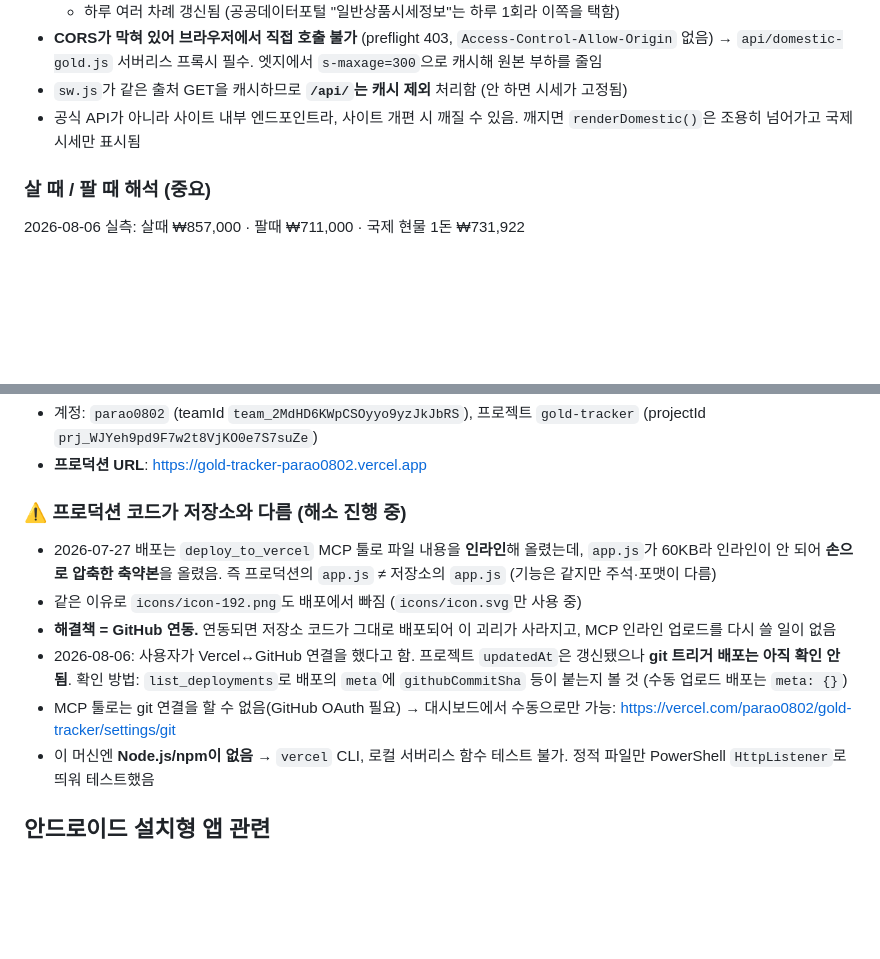
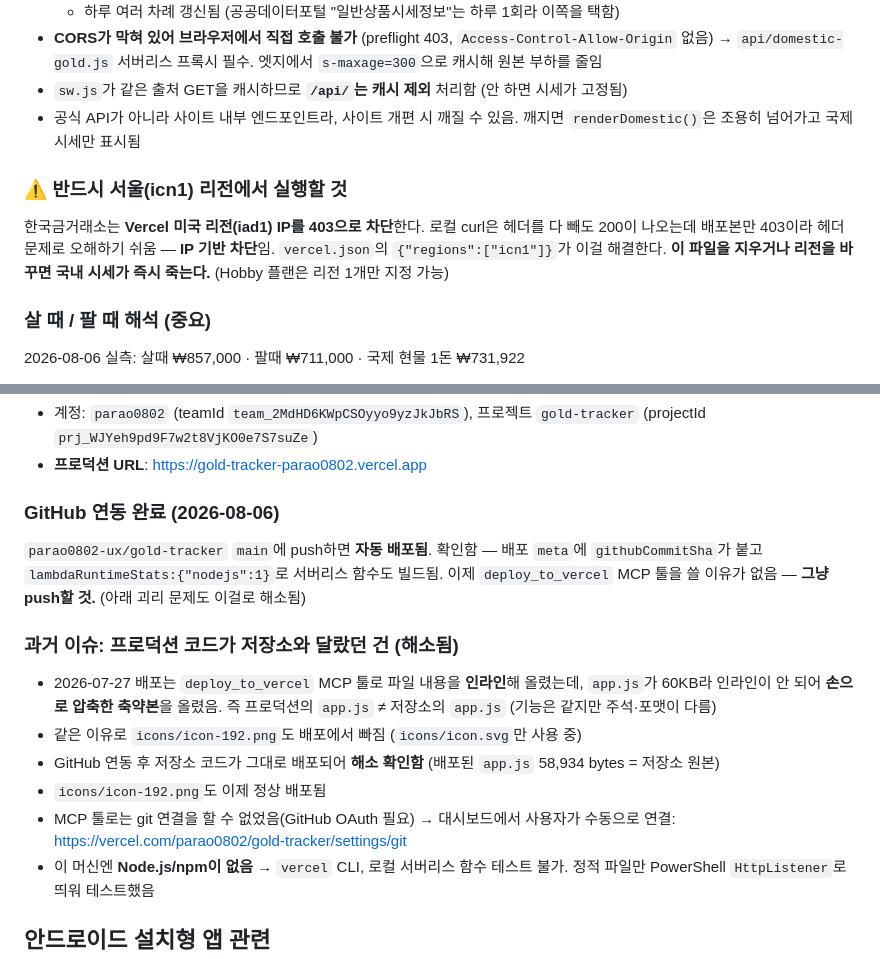
Before and after one commit to parao0802-ux/gold-tracker, a Markdown page: CLAUDE.md, 2 parts joined by grey strips. GitHub-like rendering; blank space fills up the shorter version.

Commit message:
GitHub 연동 완료와 icn1 리전 제약을 CLAUDE.md에 기록
한국금거래소가 미국 리전 IP를 차단한다는 점은 로컬에서 재현되지 않아
헤더 문제로 오해하기 쉬우므로, vercel.json의 리전 설정을 건드리면 안 된다는
경고와 함께 남긴다.

Co-Authored-By: Claude Sonnet 5 <noreply@anthropic.com>

```diff
--- a/CLAUDE.md
+++ b/CLAUDE.md
@@ -24,6 +24,11 @@
 - **CORS가 막혀 있어 브라우저에서 직접 호출 불가** (preflight 403, `Access-Control-Allow-Origin` 없음) → `api/domestic-gold.js` 서버리스 프록시 필수. 엣지에서 `s-maxage=300`으로 캐시해 원본 부하를 줄임
 - `sw.js`가 같은 출처 GET을 캐시하므로 **`/api/`는 캐시 제외** 처리함 (안 하면 시세가 고정됨)
 - 공식 API가 아니라 사이트 내부 엔드포인트라, 사이트 개편 시 깨질 수 있음. 깨지면 `renderDomestic()`은 조용히 넘어가고 국제 시세만 표시됨
+
+### ⚠️ 반드시 서울(icn1) 리전에서 실행할 것
+한국금거래소는 **Vercel 미국 리전(iad1) IP를 403으로 차단**한다. 로컬 curl은 헤더를 다 빼도 200이 나오는데 배포본만 403이라 헤더 문제로 오해하기 쉬움 — **IP 기반 차단**임.
+`vercel.json`의 `{"regions":["icn1"]}`가 이걸 해결한다. **이 파일을 지우거나 리전을 바꾸면 국내 시세가 즉시 죽는다.**
+(Hobby 플랜은 리전 1개만 지정 가능)
 
 ### 살 때 / 팔 때 해석 (중요)
 2026-08-06 실측: 살때 ₩857,000 · 팔때 ₩711,000 · 국제 현물 1돈 ₩731,922
@@ -53,12 +58,16 @@
 - 계정: `parao0802` (teamId `team_2MdHD6KWpCSOyyo9yzJkJbRS`), 프로젝트 `gold-tracker` (projectId `prj_WJYeh9pd9F7w2t8VjKO0e7S7suZe`)
 - **프로덕션 URL**: https://gold-tracker-parao0802.vercel.app
 
-### ⚠️ 프로덕션 코드가 저장소와 다름 (해소 진행 중)
+### GitHub 연동 완료 (2026-08-06)
+`parao0802-ux/gold-tracker` `main`에 push하면 **자동 배포됨**. 확인함 — 배포 `meta`에 `githubCommitSha`가 붙고 `lambdaRuntimeStats:{"nodejs":1}`로 서버리스 함수도 빌드됨.
+이제 `deploy_to_vercel` MCP 툴을 쓸 이유가 없음 — **그냥 push할 것.** (아래 괴리 문제도 이걸로 해소됨)
+
+### 과거 이슈: 프로덕션 코드가 저장소와 달랐던 건 (해소됨)
 - 2026-07-27 배포는 `deploy_to_vercel` MCP 툴로 파일 내용을 **인라인**해 올렸는데, `app.js`가 60KB라 인라인이 안 되어 **손으로 압축한 축약본**을 올렸음. 즉 프로덕션의 `app.js` ≠ 저장소의 `app.js` (기능은 같지만 주석·포맷이 다름)
 - 같은 이유로 `icons/icon-192.png`도 배포에서 빠짐 (`icons/icon.svg`만 사용 중)
-- **해결책 = GitHub 연동.** 연동되면 저장소 코드가 그대로 배포되어 이 괴리가 사라지고, MCP 인라인 업로드를 다시 쓸 일이 없음
-- 2026-08-06: 사용자가 Vercel↔GitHub 연결을 했다고 함. 프로젝트 `updatedAt`은 갱신됐으나 **git 트리거 배포는 아직 확인 안 됨**. 확인 방법: `list_deployments`로 배포의 `meta`에 `githubCommitSha` 등이 붙는지 볼 것 (수동 업로드 배포는 `meta: {}`)
-- MCP 툴로는 git 연결을 할 수 없음(GitHub OAuth 필요) → 대시보드에서 수동으로만 가능: https://vercel.com/parao0802/gold-tracker/settings/git
+- GitHub 연동 후 저장소 코드가 그대로 배포되어 **해소 확인함** (배포된 `app.js` 58,934 bytes = 저장소 원본)
+- `icons/icon-192.png`도 이제 정상 배포됨
+- MCP 툴로는 git 연결을 할 수 없었음(GitHub OAuth 필요) → 대시보드에서 사용자가 수동으로 연결: https://vercel.com/parao0802/gold-tracker/settings/git
 - 이 머신엔 **Node.js/npm이 없음** → `vercel` CLI, 로컬 서버리스 함수 테스트 불가. 정적 파일만 PowerShell `HttpListener`로 띄워 테스트했음
 
 ## 안드로이드 설치형 앱 관련
```
